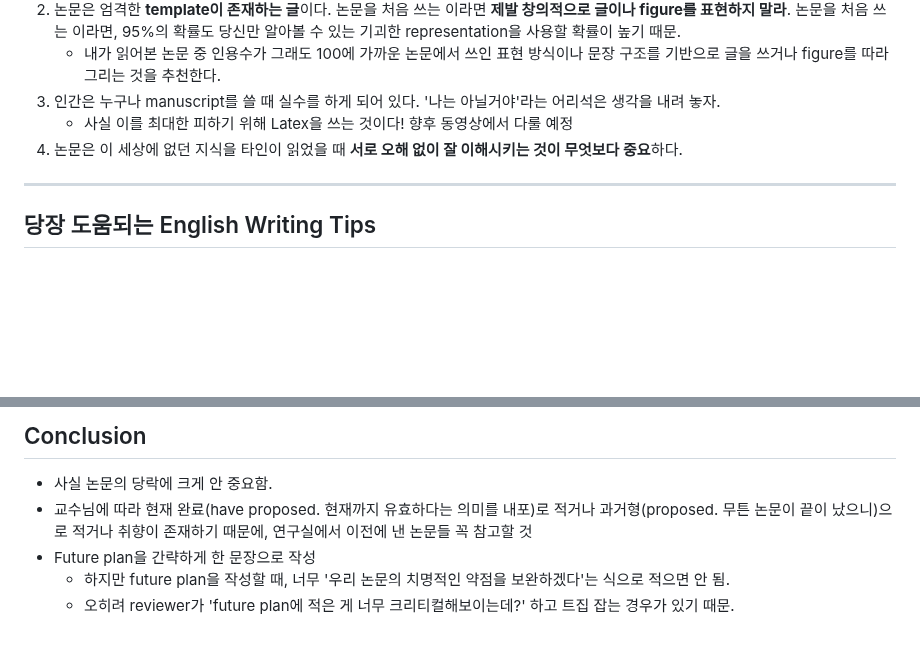
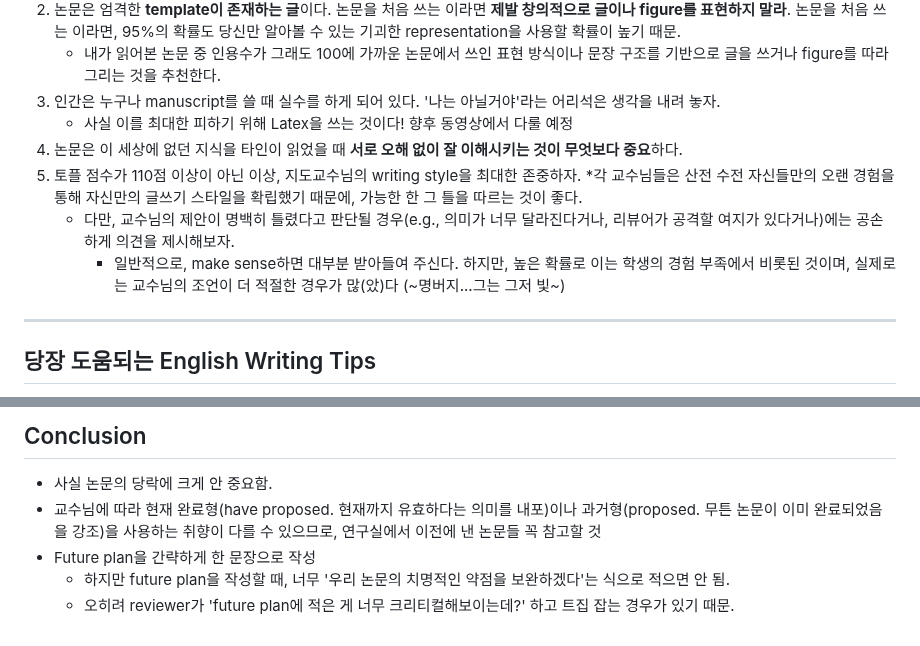
Before and after one commit to LimHyungTae/paper-writing-checklist, a Markdown page: README.md, 2 parts joined by grey strips. Drawn GitHub-style; blank space fills up the shorter version.

```diff
--- a/README.md
+++ b/README.md
@@ -16,7 +16,10 @@
 3. 인간은 누구나 manuscript를 쓸 때 실수를 하게 되어 있다. '나는 아닐거야'라는 어리석은 생각을 내려 놓자.
    * 사실 이를 최대한 피하기 위해 Latex을 쓰는 것이다! 향후 동영상에서 다룰 예정
 4. 논문은 이 세상에 없던 지식을 타인이 읽었을 때 **서로 오해 없이 잘 이해시키는 것이 무엇보다 중요**하다.
-
+5. 토플 점수가 110점 이상이 아닌 이상, 지도교수님의 writing style을 최대한 존중하자.
+   *각 교수님들은 산전 수전 자신들만의 오랜 경험을 통해 자신만의 글쓰기 스타일을 확립했기 때문에, 가능한 한 그 틀을 따르는 것이 좋다.
+   * 다만, 교수님의 제안이 명백히 틀렸다고 판단될 경우(e.g., 의미가 너무 달라진다거나, 리뷰어가 공격할 여지가 있다거나)에는 공손하게 의견을 제시해보자.
+      * 일반적으로, make sense하면 대부분 받아들여 주신다. 하지만, 높은 확률로 이는 학생의 경험 부족에서 비롯된 것이며, 실제로는 교수님의 조언이 더 적절한 경우가 많(았)다 (~명버지...그는 그저 빛~)
 
 ---
 
@@ -204,7 +207,7 @@ Formally, let us assume that the $\corridx$-th pair (or the $\corridx$-th corres
 ## Conclusion
 
 * 사실 논문의 당락에 크게 안 중요함.
-* 교수님에 따라 현재 완료(have proposed. 현재까지 유효하다는 의미를 내포)로 적거나 과거형(proposed. 무튼 논문이 끝이 났으니)으로 적거나 취향이 존재하기 때문에, 연구실에서 이전에 낸 논문들 꼭 참고할 것
+* 교수님에 따라 현재 완료형(have proposed. 현재까지 유효하다는 의미를 내포)이나 과거형(proposed. 무튼 논문이 이미 완료되었음을 강조)을 사용하는 취향이 다를 수 있으므로, 연구실에서 이전에 낸 논문들 꼭 참고할 것
 * Future plan을 간략하게 한 문장으로 작성
    * 하지만 future plan을 작성할 때, 너무 '우리 논문의 치명적인 약점을 보완하겠다'는 식으로 적으면 안 됨.
    * 오히려 reviewer가 'future plan에 적은 게 너무 크리티컬해보이는데?' 하고 트집 잡는 경우가 있기 때문.
```
